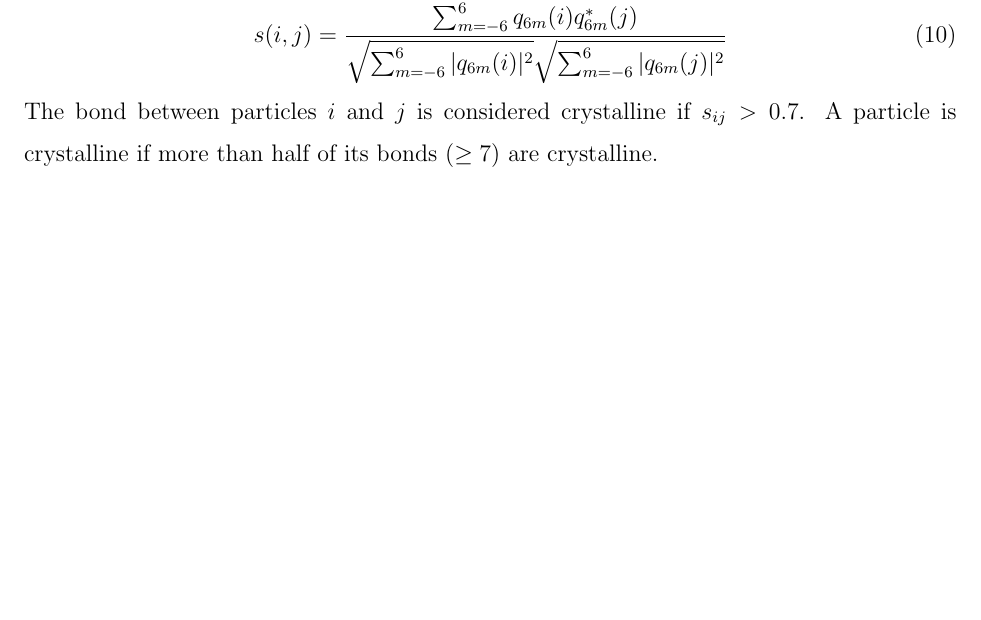
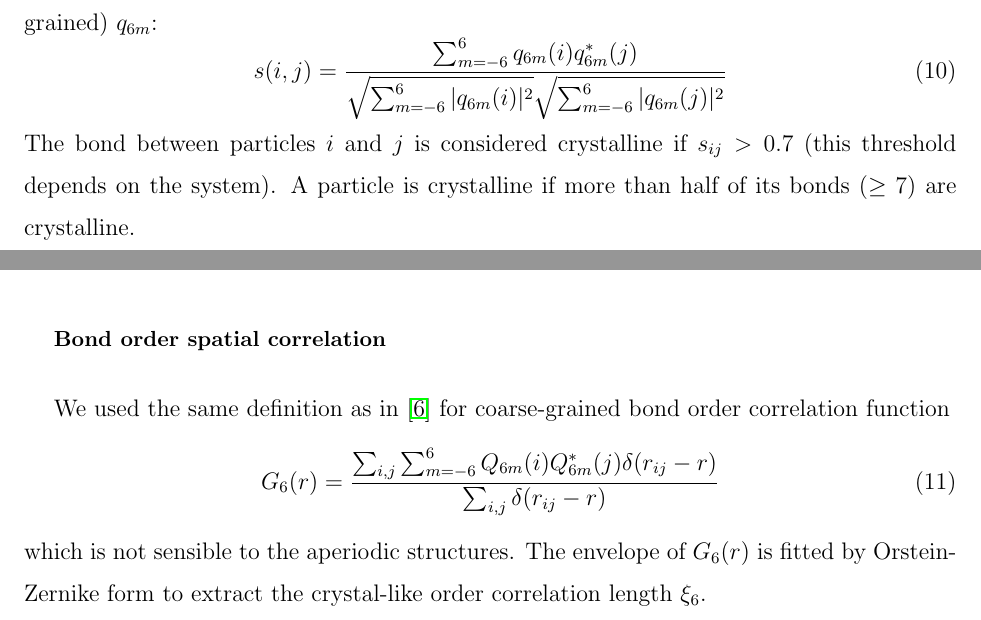
Before and after one commit to MathieuLeocmach/ico_dyn, a LaTeX paper (glass.tex): part of page 18 of 20 before the commit and two parts of pages 18 and 19 of 20 after it, the two joined at a grey line, cut at the place of the change, the shorter picture padded with empty space. Compiled offline with pdfLaTeX.

Commit message:
Bond order spatial correlation

```diff
--- a/glass.tex
+++ b/glass.tex
@@ -234,9 +234,18 @@ To avoid any confusion between our imperfect crystal-like order and well-formed
 	}
 	\label{eq:boo_dot_product}
 \end{equation}
-The bond between particles $i$ and $j$ is considered crystalline if $s_{ij}>0.7$. A particle is crystalline if more than half of its bonds ($\geq 7$) are crystalline.
+The bond between particles $i$ and $j$ is considered crystalline if $s_{ij}>0.7$ (this threshold depends on the system). A particle is crystalline if more than half of its bonds ($\geq 7$) are crystalline.
 
 Our small amount of polydispersity do not systematically prevent crystallisation~\cite{Zaccarelli2009}, thus we had to discard samples that append to crystallise. We find no large crystal nucleus in the samples analysed in the text. Even at deep supercooling a crystal nucleus never gathers more than 8 particles, and in total truly crystalline particles account for less than $0.1\%$ of the system. Fig.~\ref{fig:X_3D} compares the spatial extent of crystal nuclei and of the crystal-like clusters. Nuclei are systematically embedded into much larger \textsc{mrco}. One can explain this phenomenon as perfect wetting of the nuclei by coherently bond-ordered regions. However, examples of crystal-like structures without an embedded crystal nucleus, in addition to the continuity of $Q_6$ values (Fig.~\ref{fig:maps}), rather suggests that the crystal nuclei are the extreme part of the bond order fluctuations. In any case, trivial crystallisation cannot be responsible for the spatial extent of the dynamical heterogeneities (see Fig.~\ref{fig:3D}a and Fig.~\ref{fig:X_3D}e).
+
+\subsection*{Bond order spatial correlation}
+
+We used the same definition as in~\cite{tanaka2010critical} for coarse-grained bond order correlation function
+\begin{equation}
+	G_6(r) = \frac{\sum_{i,j} \sum_{m=-6}^{6} Q_{6 m}(i) Q_{6 m}^{*}(j) \delta(r_{ij}-r)}{\sum_{i,j} \delta(r_{ij}-r)}
+	\label{eq:G_6}
+\end{equation}
+which is not sensible to the aperiodic structures. The envelope of $G_6(r)$ is fitted by Orstein-Zernike form to extract the crystal-like order correlation length $\xi_6$.
 
 \clearpage
 
```
Also changed, not shown: ico_dyn.bib (+7 -0 lines).
